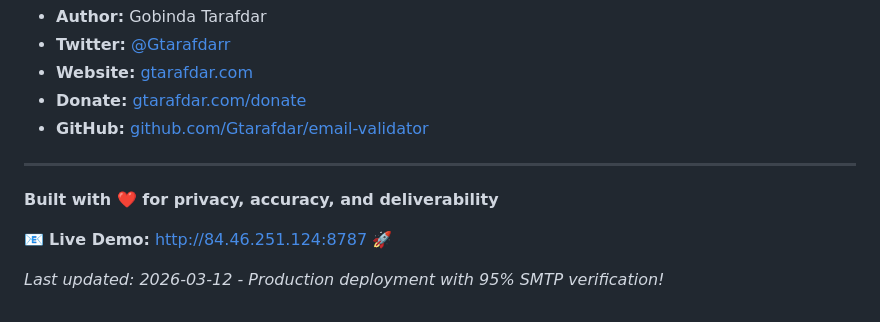
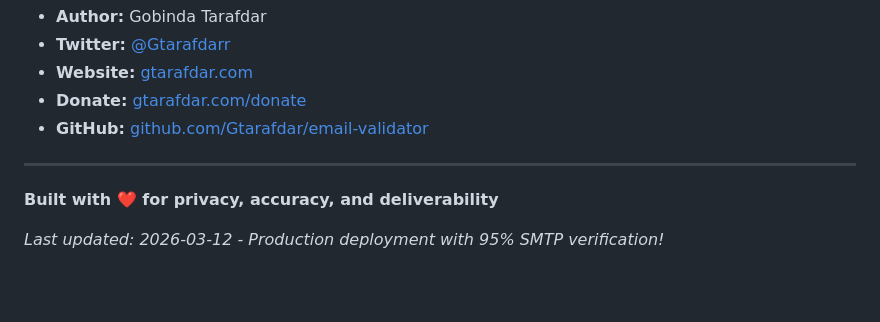
Before and after one commit to Gtarafdar/email-validator, a Markdown page: README.md, the part around the change. Rendered like a GitHub page; blank space fills up the shorter version.

Commit message:
Remove live demo link from README
Removed live demo link from README.

```diff
--- a/README.md
+++ b/README.md
@@ -921,6 +921,5 @@ Your support helps keep this project free and open-source!
 
 **Built with ❤️ for privacy, accuracy, and deliverability**
 
-📧 **Live Demo:** http://84.46.251.124:8787 🚀
 
 _Last updated: 2026-03-12 - Production deployment with 95% SMTP verification!_
```
